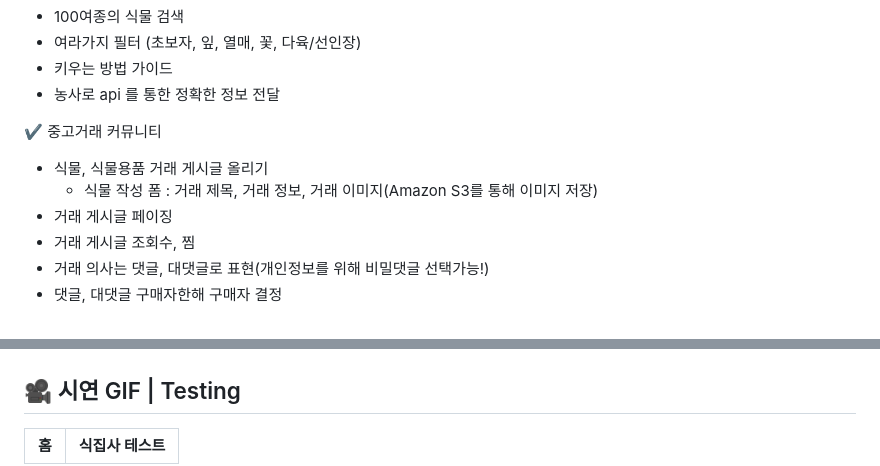
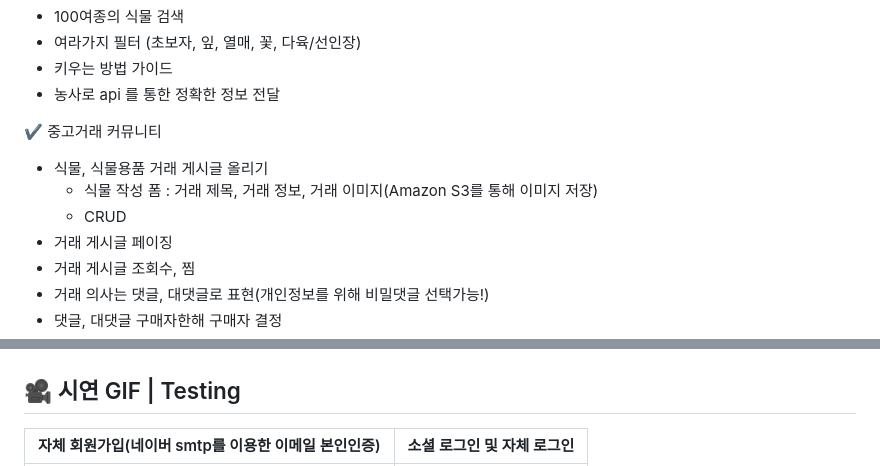
Before and after one commit to LminWoo99/PlantBackend, a Markdown page: README.md, 2 parts joined by grey strips. Rendered like a GitHub page.

```diff
--- a/README.md
+++ b/README.md
@@ -34,6 +34,7 @@
 ✔️ 중고거래 커뮤니티
   -  식물, 식물용품 거래 게시글 올리기
       - 식물 작성 폼 : 거래 제목, 거래 정보, 거래 이미지(Amazon S3를 통해 이미지 저장)
+      - CRUD
   -  거래 게시글 페이징
   -  거래 게시글 조회수, 찜
   -  거래 의사는 댓글, 대댓글로 표현(개인정보를 위해 비밀댓글 선택가능!)
@@ -167,5 +168,5 @@
 
 ## 🎥 시연 GIF | Testing
 
-|홈|식집사 테스트|
+|자체 회원가입(네이버 smtp를 이용한 이메일 본인인증)|소셜 로그인 및 자체 로그인|
 |:---:|:---:|
```
Also changed, not shown: other parts of README.md (+2 -5 lines).
